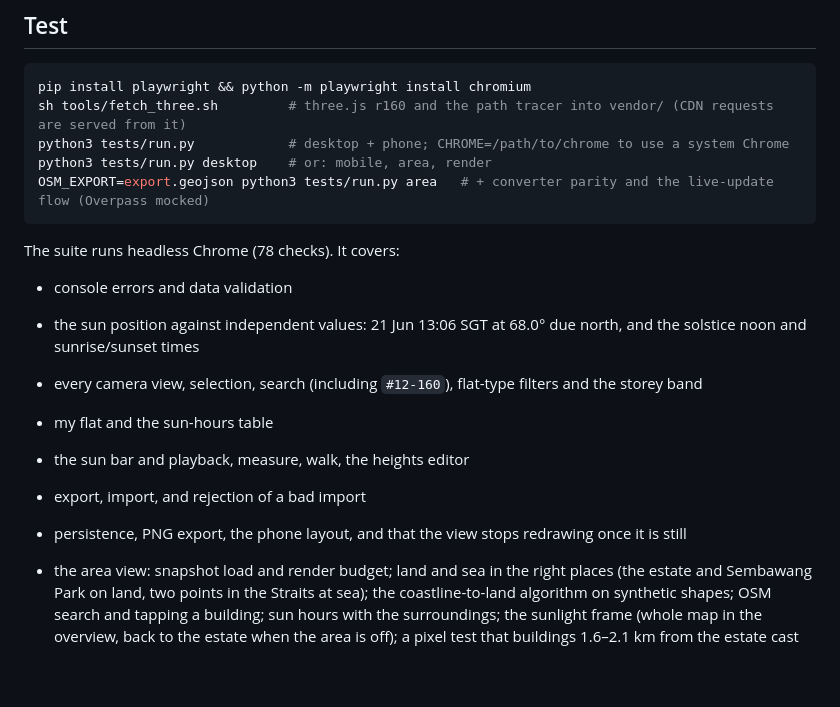
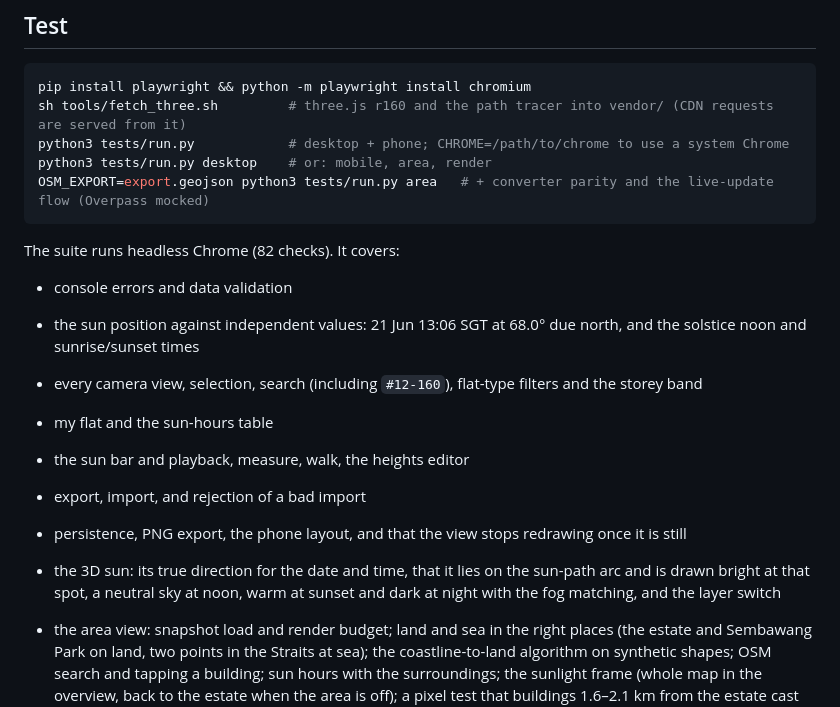
Before and after one commit to jardani1x/sembawang, a Markdown page: README.md, the part around one of its changes. Rendered like a GitHub page; blank space fills up the shorter version.

````diff
--- a/README.md
+++ b/README.md
@@ -287,7 +291,7 @@ python3 tests/run.py desktop    # or: mobile, area, render
 OSM_EXPORT=export.geojson python3 tests/run.py area   # + converter parity and the live-update flow (Overpass mocked)
 ```
 
-The suite runs headless Chrome (78 checks). It covers:
+The suite runs headless Chrome (82 checks). It covers:
 - console errors and data validation
 - the sun position against independent values: 21 Jun 13:06 SGT at 68.0° due north, and the solstice noon and sunrise/sunset times
 - every camera view, selection, search (including `#12-160`), flat-type filters and the storey band
@@ -295,6 +299,7 @@ The suite runs headless Chrome (78 checks). It covers:
 - the sun bar and playback, measure, walk, the heights editor
 - export, import, and rejection of a bad import
 - persistence, PNG export, the phone layout, and that the view stops redrawing once it is still
+- the 3D sun: its true direction for the date and time, that it lies on the sun-path arc and is drawn bright at that spot, a neutral sky at noon, warm at sunset and dark at night with the fog matching, and the layer switch
 - the area view: snapshot load and render budget; land and sea in the right places (the estate and Sembawang Park on land, two points in the Straits at sea); the coastline-to-land algorithm on synthetic shapes; OSM search and tapping a building; sun hours with the surroundings; the sunlight frame (whole map in the overview, back to the estate when the area is off); a pixel test that buildings 1.6–2.1 km from the estate cast shadows; and the live update.
 - The live update test routes the Overpass request to a fixture built from the exports (`OSM_EXPORT=export.geojson:coastline.geojson`). It uses the real coastline, or a synthetic one if none is given. It then checks that the data matches the snapshot exactly, that land and sea are right in the live query box (Singapore plus a sliver of the Johor shore), that it is cached across reloads, and that switching back to the snapshot works.
 
````
Also changed, not shown: other parts of README.md (+6 -2 lines), docs/sun3d.jpg (added), 9 other files.
